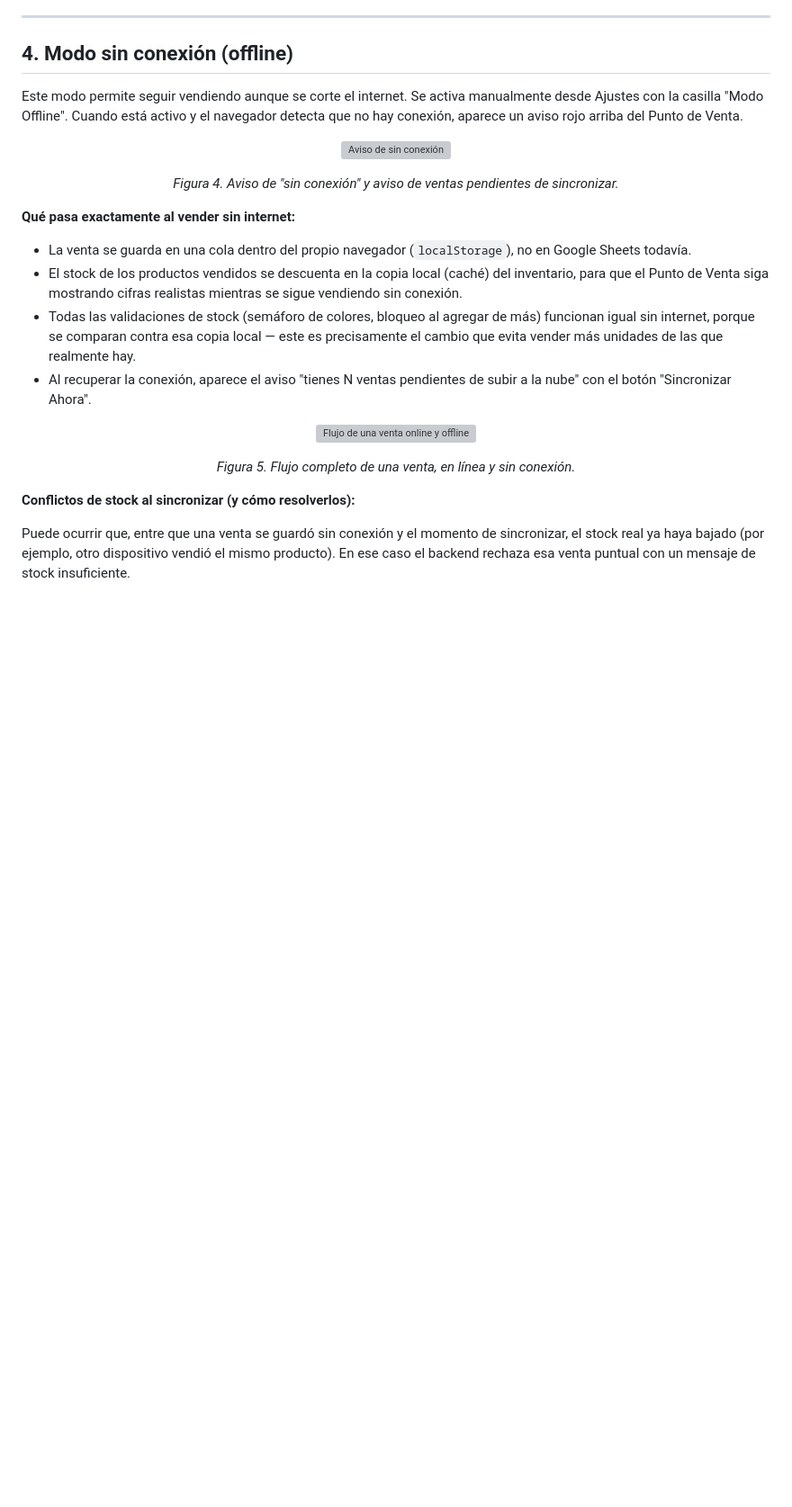
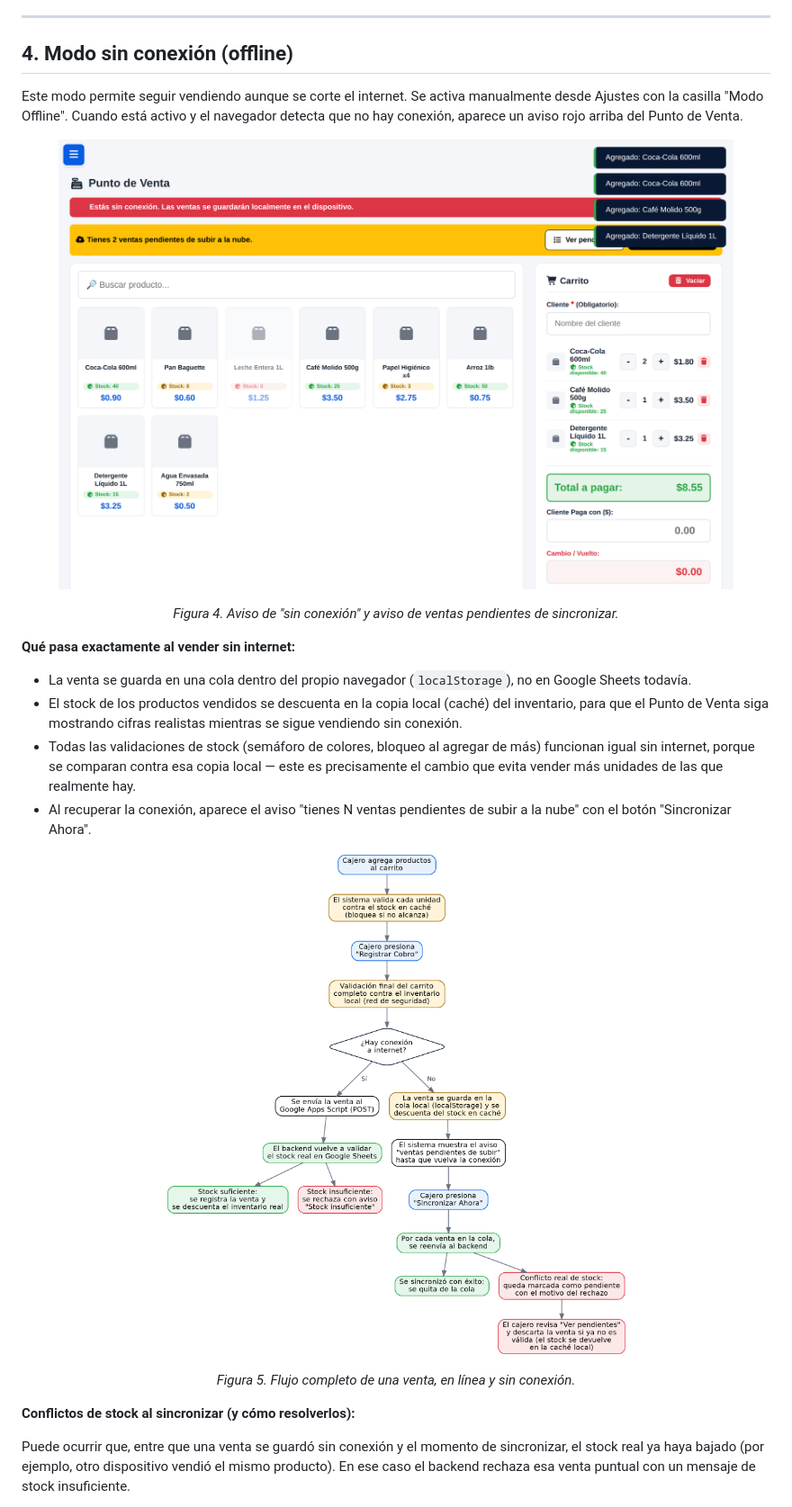
Before and after one commit to sitioweb001/PUNTO-DE-VENTA-A-A, a Markdown page: README.md, the part around one of its changes. Shown at 90% size. GitHub-like rendering; blank space fills up the shorter version; grey boxes are pictures that could not be loaded.

```diff
--- a/README.md
+++ b/README.md
@@ -142,7 +142,7 @@ Incluye la activación del modo sin conexión (ver sección 4), la inicializaci
 
 Este modo permite seguir vendiendo aunque se corte el internet. Se activa manualmente desde Ajustes con la casilla "Modo Offline". Cuando está activo y el navegador detecta que no hay conexión, aparece un aviso rojo arriba del Punto de Venta.
 
-<p align="center"><img src="manual_assets/offline_banner.png" width="750" alt="Aviso de sin conexión"></p>
+<p align="center"><img src="offline_banner.png" width="750" alt="Aviso de sin conexión"></p>
 <p align="center"><i>Figura 4. Aviso de "sin conexión" y aviso de ventas pendientes de sincronizar.</i></p>
 
 **Qué pasa exactamente al vender sin internet:**
@@ -152,7 +152,7 @@ Este modo permite seguir vendiendo aunque se corte el internet. Se activa manual
 - Todas las validaciones de stock (semáforo de colores, bloqueo al agregar de más) funcionan igual sin internet, porque se comparan contra esa copia local — este es precisamente el cambio que evita vender más unidades de las que realmente hay.
 - Al recuperar la conexión, aparece el aviso "tienes N ventas pendientes de subir a la nube" con el botón "Sincronizar Ahora".
 
-<p align="center"><img src="manual_assets/flujo_venta.png" width="520" alt="Flujo de una venta online y offline"></p>
+<p align="center"><img src="flujo_venta.png" width="520" alt="Flujo de una venta online y offline"></p>
 <p align="center"><i>Figura 5. Flujo completo de una venta, en línea y sin conexión.</i></p>
 
 **Conflictos de stock al sincronizar (y cómo resolverlos):**
```
Also changed, not shown: other parts of README.md (+4 -4 lines).
